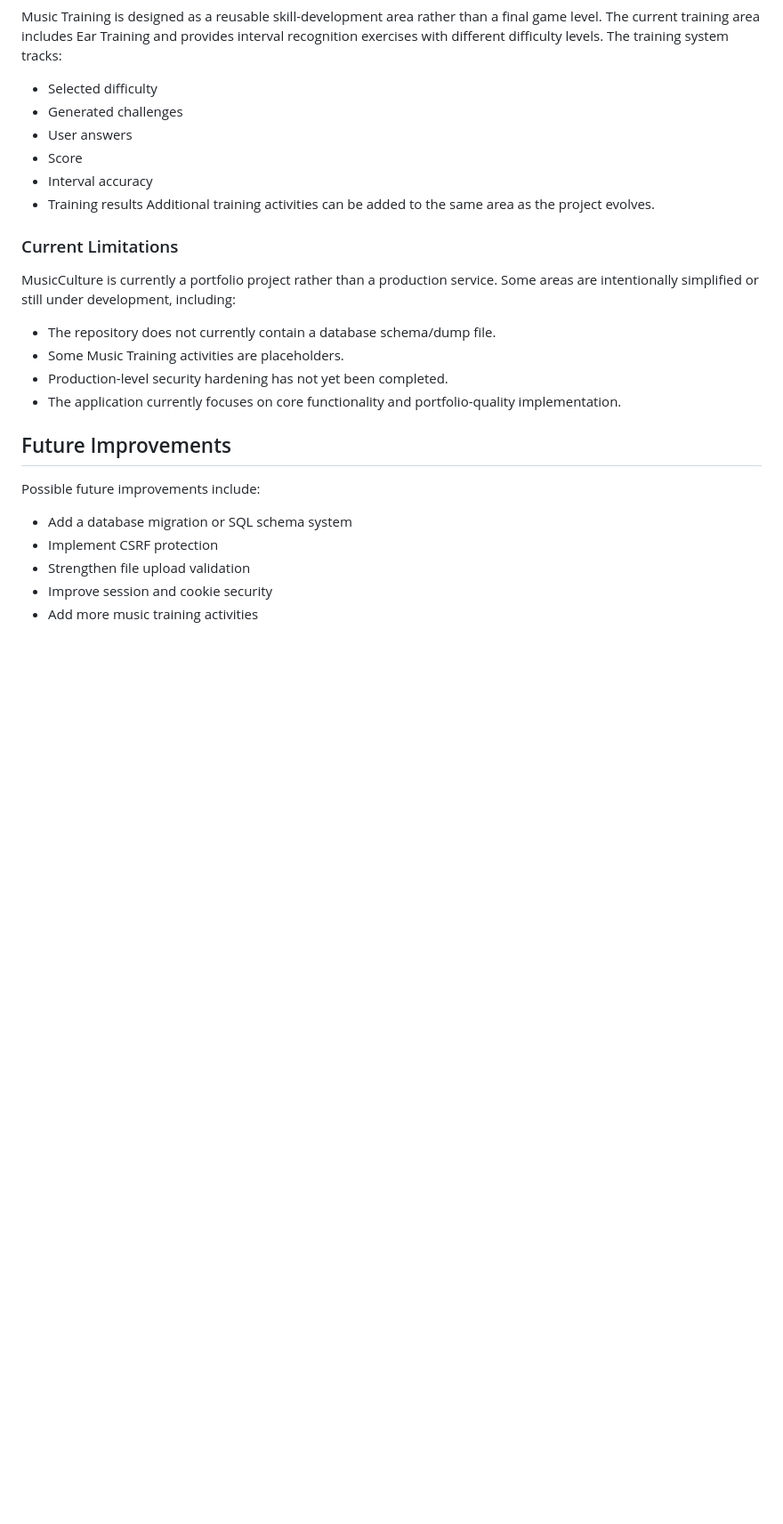
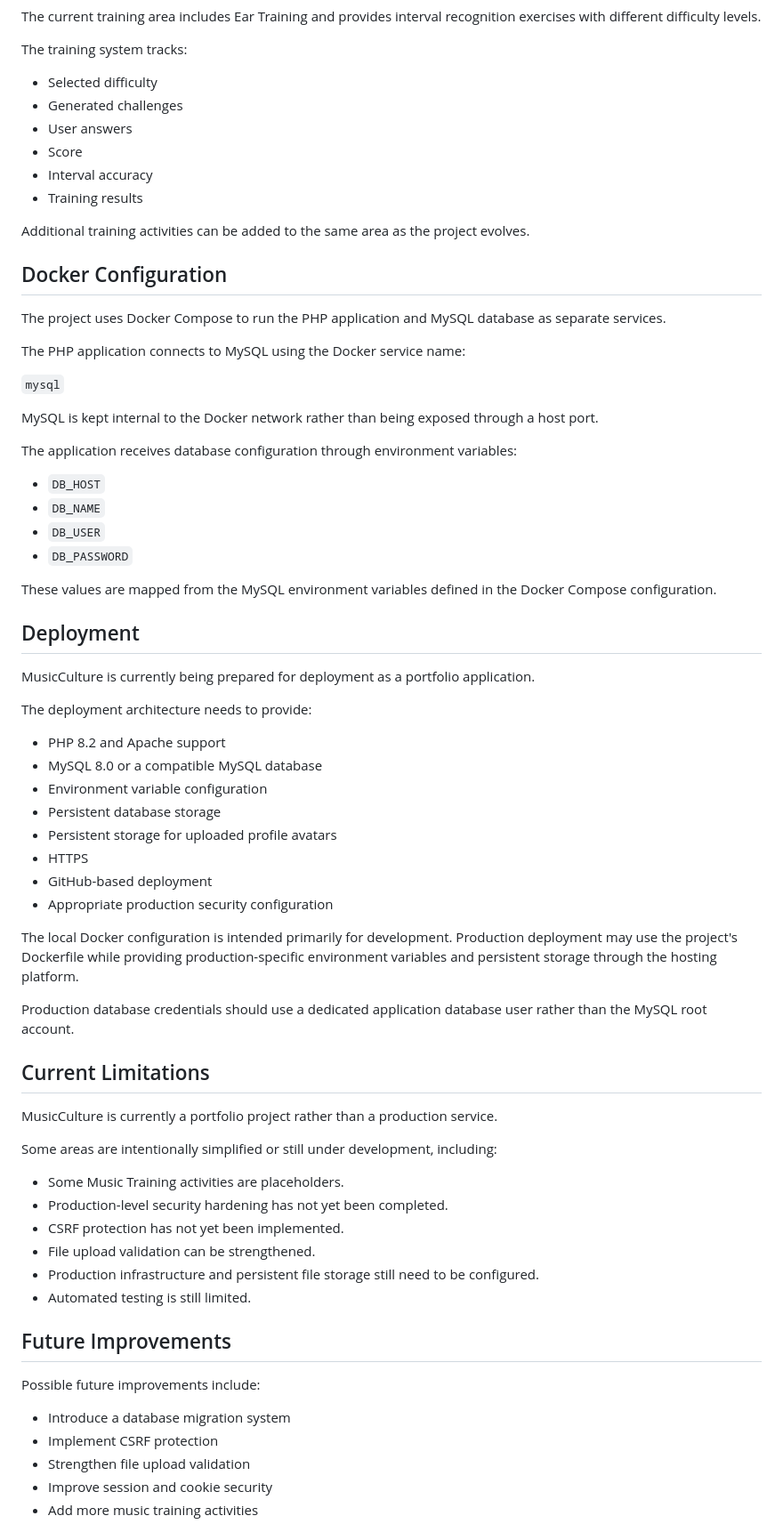
Before and after one commit to Worksalohy/musician-social-platform, a Markdown page: README.md, the part around one of its changes. Shown at 89% size. GitHub-like rendering; blank space fills up the shorter version.

```diff
--- a/README.md
+++ b/README.md
@@ -283,25 +301,71 @@ Music Training is designed as a reusable skill-development area rather than a fi
 The current training area includes Ear Training and provides interval recognition exercises with different difficulty levels.
+
 The training system tracks:
+
 - Selected difficulty
 - Generated challenges
 - User answers
 - Score
 - Interval accuracy
 - Training results
+
 Additional training activities can be added to the same area as the project evolves.
 
-### Current Limitations
+## Docker Configuration
+The project uses Docker Compose to run the PHP application and MySQL database as separate services.
+
+The PHP application connects to MySQL using the Docker service name:
+
+`mysql`
+
+MySQL is kept internal to the Docker network rather than being exposed through a host port.
+
+The application receives database configuration through environment variables:
+
+- `DB_HOST`
+- `DB_NAME`
+- `DB_USER`
+- `DB_PASSWORD`
+
+These values are mapped from the MySQL environment variables defined in the Docker Compose configuration.
+
+## Deployment
+
+MusicCulture is currently being prepared for deployment as a portfolio application.
+
+The deployment architecture needs to provide:
+
+- PHP 8.2 and Apache support
+- MySQL 8.0 or a compatible MySQL database
+- Environment variable configuration
+- Persistent database storage
+- Persistent storage for uploaded profile avatars
+- HTTPS
+- GitHub-based deployment
+- Appropriate production security configuration
+
+The local Docker configuration is intended primarily for development. Production deployment may use the project's Dockerfile while providing production-specific environment variables and persistent storage through the hosting platform.
+
+Production database credentials should use a dedicated application database user rather than the MySQL root account.
+
+## Current Limitations
+
 MusicCulture is currently a portfolio project rather than a production service.
+
 Some areas are intentionally simplified or still under development, including:
-- The repository does not currently contain a database schema/dump file.
+
 - Some Music Training activities are placeholders.
 - Production-level security hardening has not yet been completed.
-- The application currently focuses on core functionality and portfolio-quality implementation.
+- CSRF protection has not yet been implemented.
+- File upload validation can be strengthened.
+- Production infrastructure and persistent file storage still need to be configured.
+- Automated testing is still limited.
 
 ## Future Improvements
 
 Possible future improvements include:
-- Add a database migration or SQL schema system
+
+- Introduce a database migration system
 - Implement CSRF protection
 - Strengthen file upload validation
 - Improve session and cookie security
```
Also changed, not shown: other parts of README.md (+44 -25 lines).
